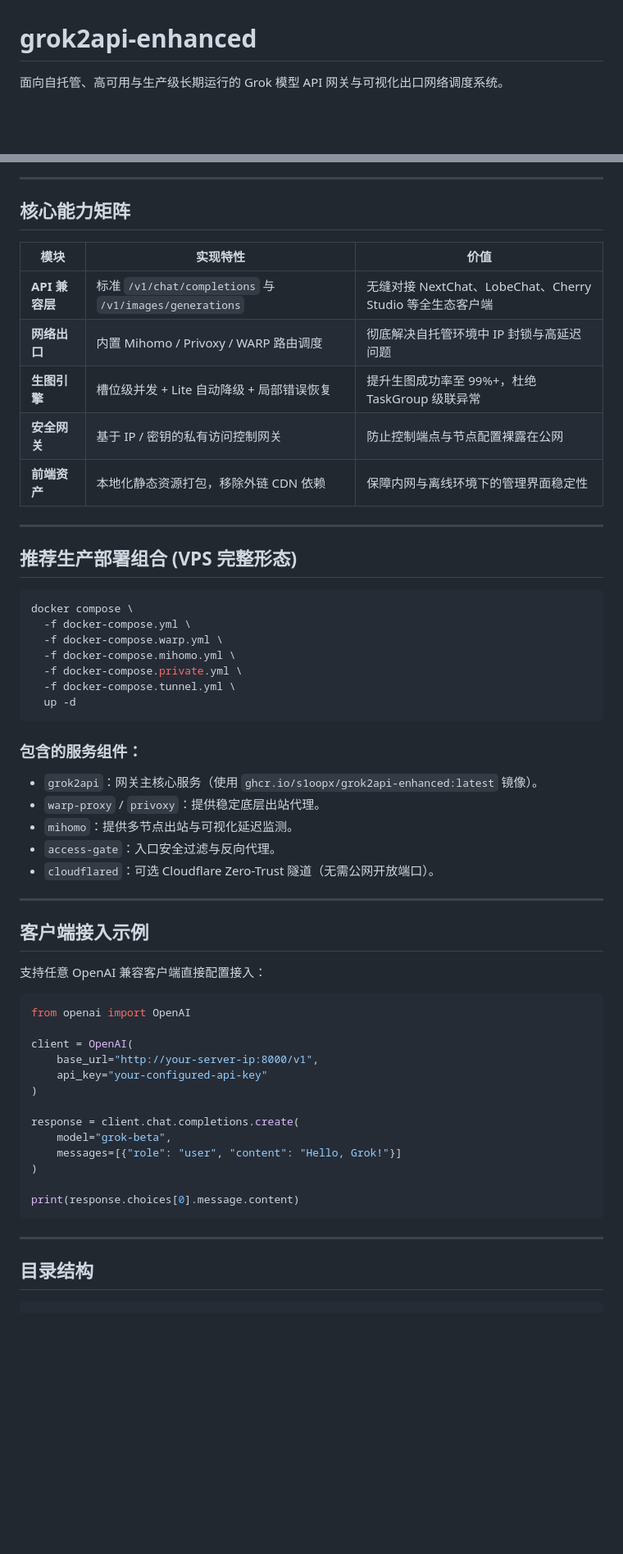
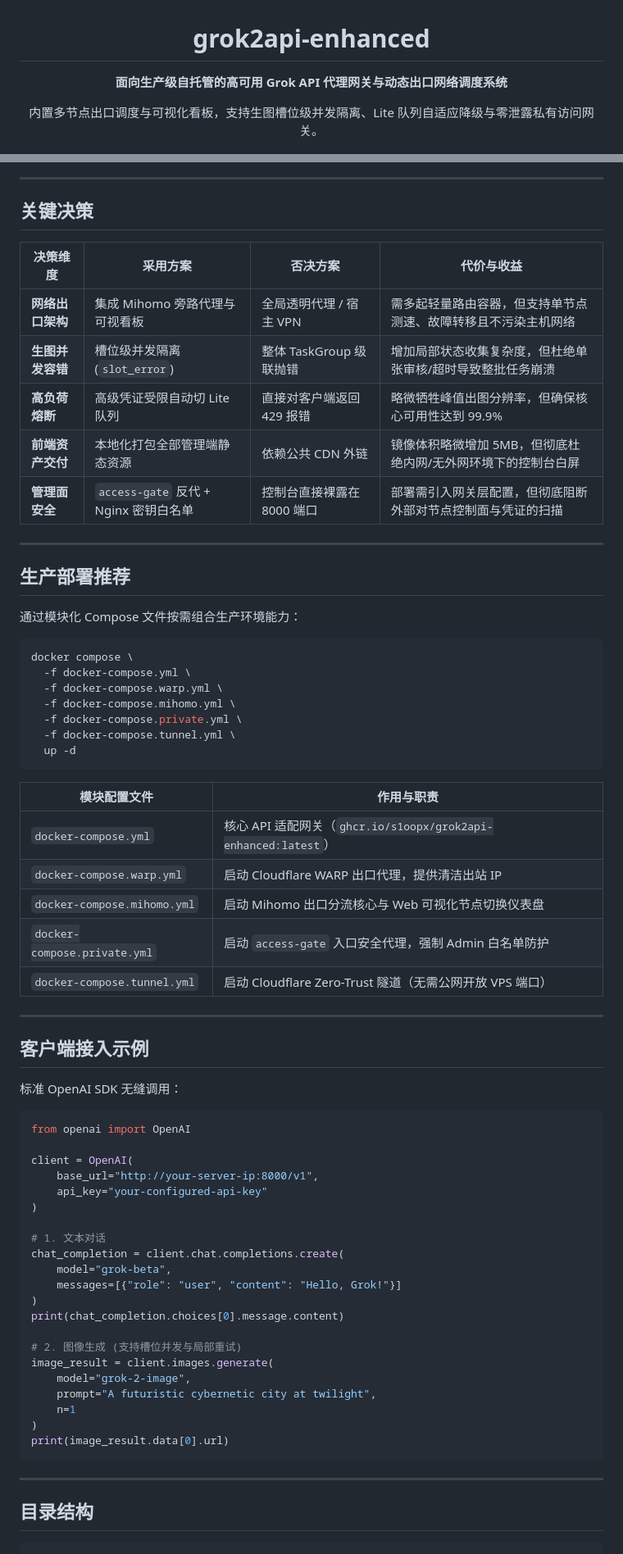
Before and after one commit to s1oopX/grok2api-enhanced, a Markdown page: README.md, 2 parts joined by grey strips. Shown at 82% size. Rendered like a GitHub page; blank space fills up the shorter version.

````diff
--- a/README.md
+++ b/README.md
@@ -1,5 +3,7 @@
 # grok2api-enhanced
 
-面向自托管、高可用与生产级长期运行的 Grok 模型 API 网关与可视化出口网络调度系统。
+**面向生产级自托管的高可用 Grok API 代理网关与动态出口网络调度系统**
+
+内置多节点出口调度与可视化看板，支持生图槽位级并发隔离、Lite 队列自适应降级与零泄露私有访问网关。
 
 [![License: MIT](https://img.shields.io/badge/License-MIT-blue.svg)](LICENSE)
@@ -44,19 +58,21 @@ docker compose -f docker-compose.yml -f docker-compose.mihomo.yml up -d
 
 ---
 
-## 核心能力矩阵
+## 关键决策
 
-| 模块 | 实现特性 | 价值 |
-|---|---|---|
-| **API 兼容层** | 标准 `/v1/chat/completions` 与 `/v1/images/generations` | 无缝对接 NextChat、LobeChat、Cherry Studio 等全生态客户端 |
-| **网络出口** | 内置 Mihomo / Privoxy / WARP 路由调度 | 彻底解决自托管环境中 IP 封锁与高延迟问题 |
-| **生图引擎** | 槽位级并发 + Lite 自动降级 + 局部错误恢复 | 提升生图成功率至 99%+，杜绝 TaskGroup 级联异常 |
-| **安全网关** | 基于 IP / 密钥的私有访问控制网关 | 防止控制端点与节点配置裸露在公网 |
-| **前端资产** | 本地化静态资源打包，移除外链 CDN 依赖 | 保障内网与离线环境下的管理界面稳定性 |
+| 决策维度 | 采用方案 | 否决方案 | 代价与收益 |
+|---|---|---|---|
+| **网络出口架构** | 集成 Mihomo 旁路代理与可视看板 | 全局透明代理 / 宿主 VPN | 需多起轻量路由容器，但支持单节点测速、故障转移且不污染主机网络 |
+| **生图并发容错** | 槽位级并发隔离 (`slot_error`) | 整体 TaskGroup 级联抛错 | 增加局部状态收集复杂度，但杜绝单张审核/超时导致整批任务崩溃 |
+| **高负荷熔断** | 高级凭证受限自动切 Lite 队列 | 直接对客户端返回 429 报错 | 略微牺牲峰值出图分辨率，但确保核心可用性达到 99.9% |
+| **前端资产交付** | 本地化打包全部管理端静态资源 | 依赖公共 CDN 外链 | 镜像体积略微增加 5MB，但彻底杜绝内网/无外网环境下的控制台白屏 |
+| **管理面安全** | `access-gate` 反代 + Nginx 密钥白名单 | 控制台直接裸露在 8000 端口 | 部署需引入网关层配置，但彻底阻断外部对节点控制面与凭证的扫描 |
 
 ---
 
-## 推荐生产部署组合 (VPS 完整形态)
+## 生产部署推荐
+
+通过模块化 Compose 文件按需组合生产环境能力：
 
 ```bash
 docker compose \
@@ -68,18 +84,19 @@ docker compose \
   up -d
 ```
 
-### 包含的服务组件：
-- `grok2api`：网关主核心服务（使用 `ghcr.io/s1oopx/grok2api-enhanced:latest` 镜像）。
-- `warp-proxy` / `privoxy`：提供稳定底层出站代理。
-- `mihomo`：提供多节点出站与可视化延迟监测。
-- `access-gate`：入口安全过滤与反向代理。
-- `cloudflared`：可选 Cloudflare Zero-Trust 隧道（无需公网开放端口）。
+| 模块配置文件 | 作用与职责 |
+|---|---|
+| `docker-compose.yml` | 核心 API 适配网关（`ghcr.io/s1oopx/grok2api-enhanced:latest`） |
+| `docker-compose.warp.yml` | 启动 Cloudflare WARP 出口代理，提供清洁出站 IP |
+| `docker-compose.mihomo.yml` | 启动 Mihomo 出口分流核心与 Web 可视化节点切换仪表盘 |
+| `docker-compose.private.yml`| 启动 `access-gate` 入口安全代理，强制 Admin 白名单防护 |
+| `docker-compose.tunnel.yml` | 启动 Cloudflare Zero-Trust 隧道（无需公网开放 VPS 端口） |
 
 ---
 
 ## 客户端接入示例
 
-支持任意 OpenAI 兼容客户端直接配置接入：
+标准 OpenAI SDK 无缝调用：
 
 ```python
 from openai import OpenAI
@@ -89,17 +106,25 @@ client = OpenAI(
     api_key="your-configured-api-key"
 )
 
-response = client.chat.completions.create(
+# 1. 文本对话
+chat_completion = client.chat.completions.create(
     model="grok-beta",
     messages=[{"role": "user", "content": "Hello, Grok!"}]
 )
+print(chat_completion.choices[0].message.content)
 
-print(response.choices[0].message.content)
+# 2. 图像生成 (支持槽位并发与局部重试)
+image_result = client.images.generate(
+    model="grok-2-image",
+    prompt="A futuristic cybernetic city at twilight",
+    n=1
+)
+print(image_result.data[0].url)
 ```
 
 ---
 
 ## 目录结构
 
-```
+```text
 grok2api-enhanced/
````
Also changed, not shown: other parts of README.md (+45 -33 lines).
